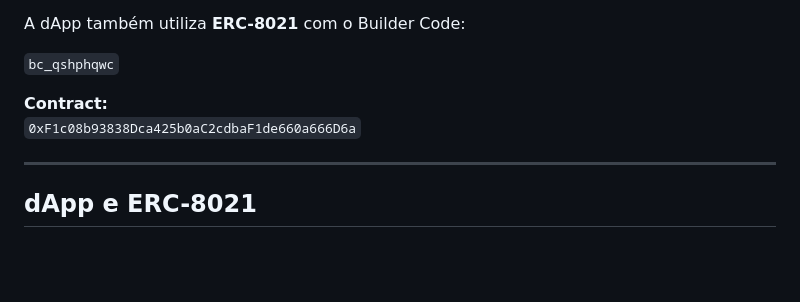
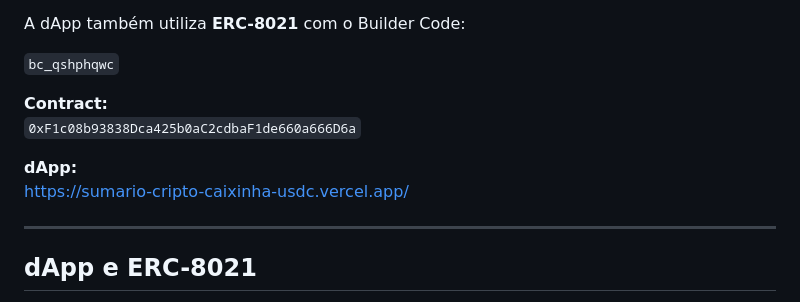
Before and after one commit to glauber-egalon/sumario-cripto-base, a Markdown page: README.md, the part around the change. Rendered like a GitHub page; blank space fills up the shorter version.

Commit message:
Add USDC Caixinha deployment

```diff
--- a/README.md
+++ b/README.md
@@ -118,6 +118,9 @@ A dApp também utiliza **ERC-8021** com o Builder Code:
 **Contract:**
 `0xF1c08b93838Dca425b0aC2cdbaF1de660a666D6a`
 
+**dApp:**
+https://sumario-cripto-caixinha-usdc.vercel.app/
+
 ---
 
 ## dApp e ERC-8021
```
